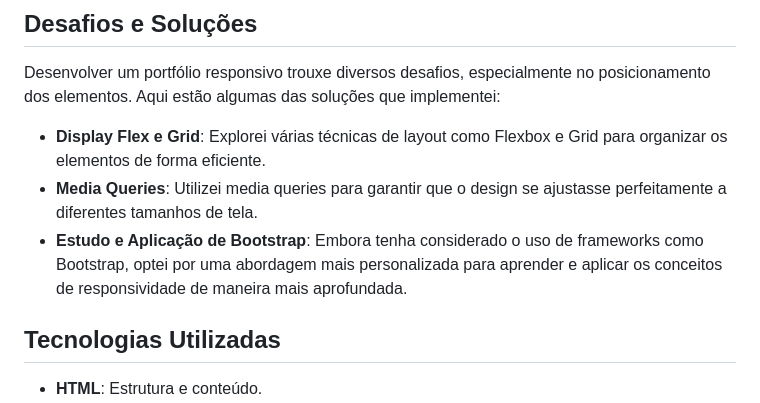
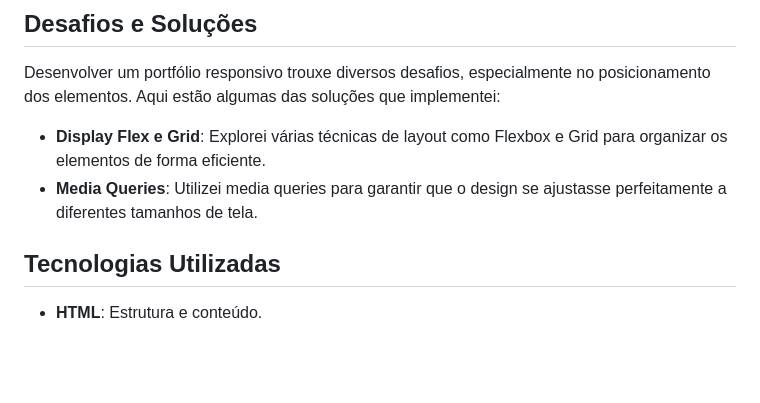
Before and after one commit to AndersonRodrigues1/Website_Portifolio_Responsivo, a Markdown page: README.md, the part around the change. Rendered like a GitHub page; blank space fills up the shorter version.

```diff
--- a/README.md
+++ b/README.md
@@ -32,7 +32,6 @@ Neste projeto, busquei criar um portfólio que fosse não apenas funcional, mas
 Desenvolver um portfólio responsivo trouxe diversos desafios, especialmente no posicionamento dos elementos. Aqui estão algumas das soluções que implementei:
 - **Display Flex e Grid**: Explorei várias técnicas de layout como Flexbox e Grid para organizar os elementos de forma eficiente.
 - **Media Queries**: Utilizei media queries para garantir que o design se ajustasse perfeitamente a diferentes tamanhos de tela.
-- **Estudo e Aplicação de Bootstrap**: Embora tenha considerado o uso de frameworks como Bootstrap, optei por uma abordagem mais personalizada para aprender e aplicar os conceitos de responsividade de maneira mais aprofundada.
 
 ## Tecnologias Utilizadas
 - **HTML**: Estrutura e conteúdo.
```
